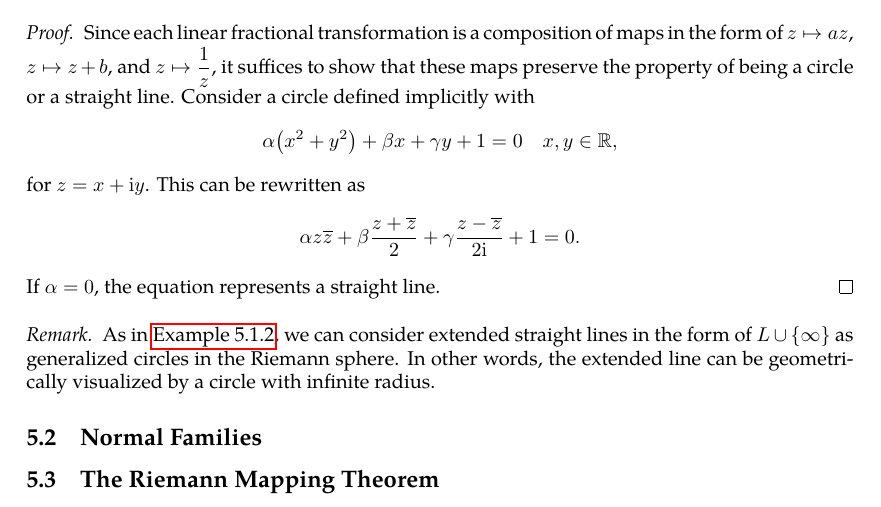
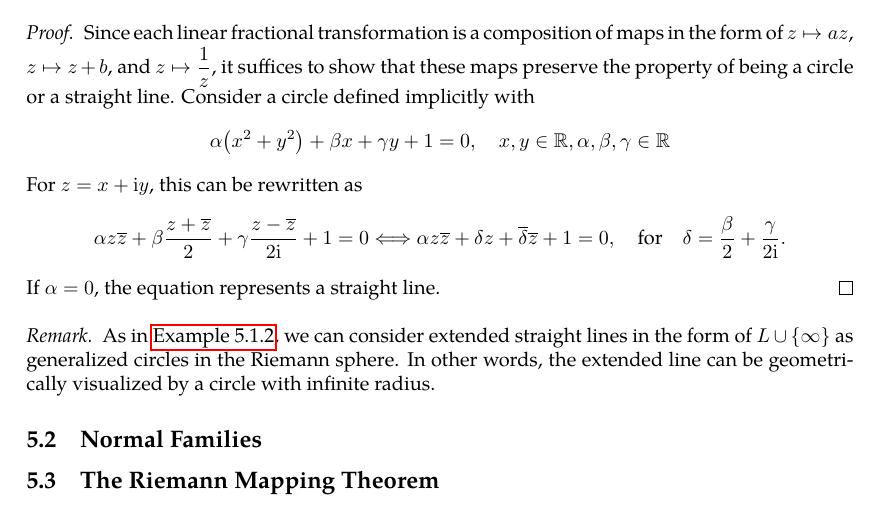
Before and after one commit to slipperking/complex-analysis-latex, a LaTeX document (main.tex): part of page 119 of 128, cut so that both start at the same text. Compiled offline with pdfLaTeX.

Commit message:
overleaf_to_git (Fri Jul 25 21:59:39 2025 -0700): update main.tex from r18464 to r18468

```diff
--- a/main.tex
+++ b/main.tex
@@ -2979,7 +2979,7 @@ We will now study the properties of linear fractional transformations. By \autor
     Let \(\mathcal{C}\) be the collection of subsets of \(\extcomplex\) that are circles or \(L\cup\qty{\infty}\), where \(L\) is a straight line in \(\mathbb{C}\). Then every linear fractional transformation \(f:\extcomplex\to\extcomplex\) maps elements of \(\mathcal{C}\) to elements of \(\mathbb{C}\).
 \end{theorem}
 \begin{proof}
-    Since each linear fractional transformation is a composition of maps in the form of \(z\mapsto az\), \(z\mapsto z+b\), and \(z\mapsto \frac{1}{z}\), it suffices to show that these maps preserve the property of being a circle or a straight line. Consider a circle defined implicitly with \[\alpha\qty(x^2+y^2)+\beta x+\gamma y+1=0\quad x,y\in\mathbb{R},\] for \(z=x+\ii y\). This can be rewritten as \[\alpha z\overline{z}+\beta\frac{z+\overline{z}}{2}+\gamma\frac{z-\overline{z}}{2\ii}+1=0.\]
+    Since each linear fractional transformation is a composition of maps in the form of \(z\mapsto az\), \(z\mapsto z+b\), and \(z\mapsto \frac{1}{z}\), it suffices to show that these maps preserve the property of being a circle or a straight line. Consider a circle defined implicitly with \[\alpha\qty(x^2+y^2)+\beta x+\gamma y+1=0,\quad{x,y\in\mathbb{R},\alpha,\beta,\gamma\in\mathbb{R}}\] For \(z=x+\ii y\), this can be rewritten as \[\alpha z\overline{z}+\beta\frac{z+\overline{z}}{2}+\gamma\frac{z-\overline{z}}{2\ii}+1=0\Longleftrightarrow \alpha z\overline{z}+\delta z+\overline{\delta}\overline{z}+1=0,\qfor\delta=\frac{\beta}{2}+\frac{\gamma}{2\ii}.\]
     If \(\alpha=0\), the equation represents a straight line.
 \end{proof}
 \begin{remark}
```
